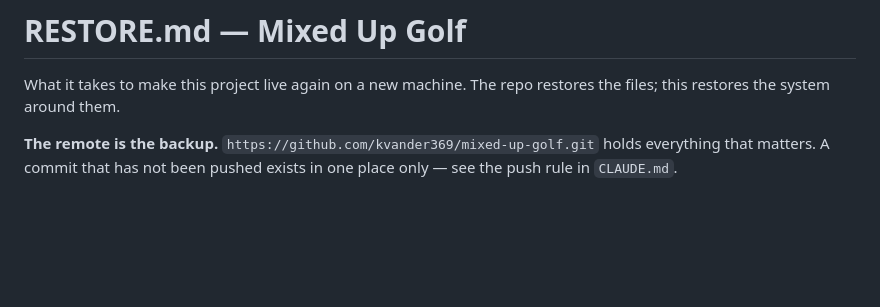
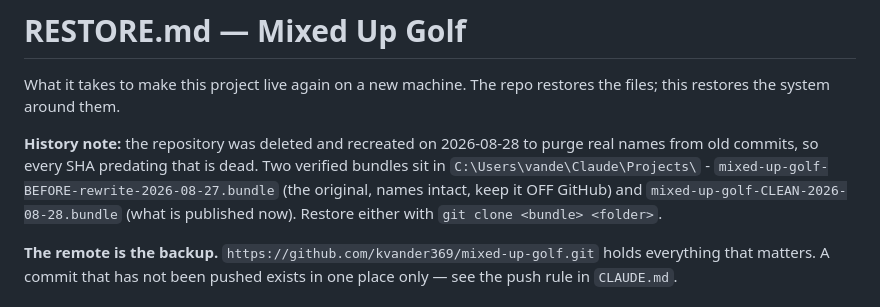
Before and after one commit to kvander369/mixed-up-golf, a Markdown page: RESTORE.md, the part around the change. GitHub-like rendering; blank space fills up the shorter version.

```diff
--- a/RESTORE.md
+++ b/RESTORE.md
@@ -2,6 +2,13 @@
 
 What it takes to make this project live again on a new machine. The repo
 restores the files; this restores the system around them.
+
+**History note:** the repository was deleted and recreated on 2026-08-28 to
+purge real names from old commits, so every SHA predating that is dead. Two
+verified bundles sit in `C:\Users\vande\Claude\Projects\` -
+`mixed-up-golf-BEFORE-rewrite-2026-08-27.bundle` (the original, names intact,
+keep it OFF GitHub) and `mixed-up-golf-CLEAN-2026-08-28.bundle` (what is
+published now). Restore either with `git clone <bundle> <folder>`.
 
 **The remote is the backup.** `https://github.com/kvander369/mixed-up-golf.git`
 holds everything that matters. A commit that has not been pushed exists in one
```
Also changed, not shown: CLAUDE.md (+13 -0 lines).
